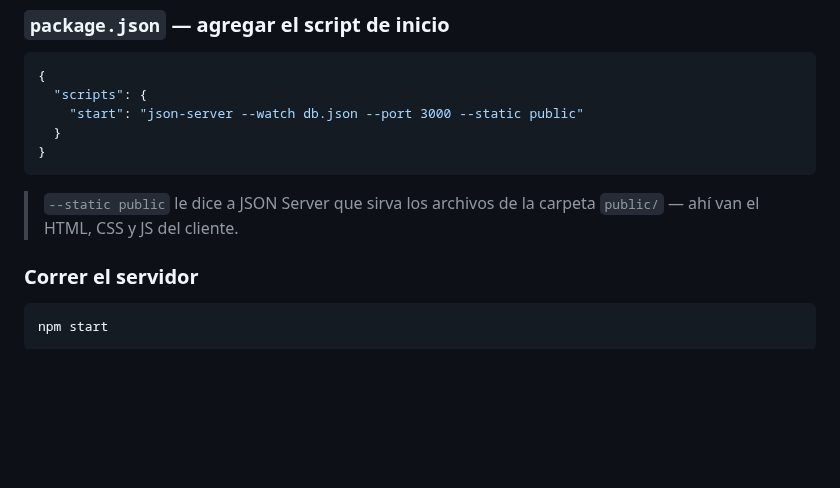
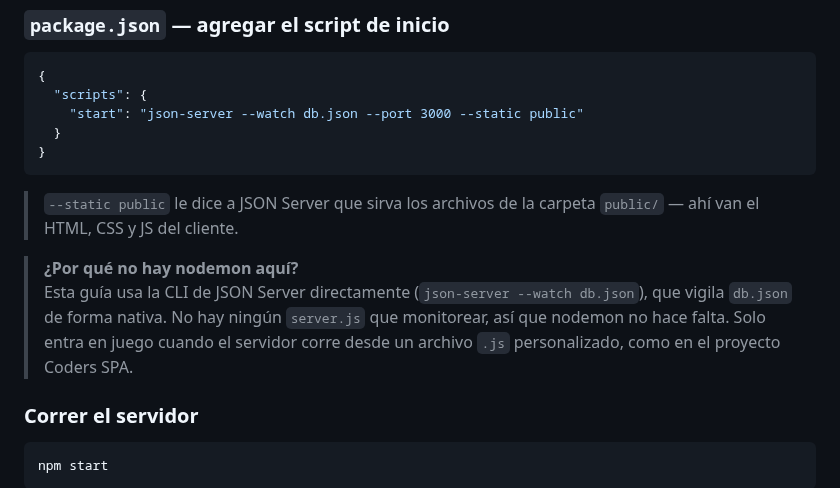
Before and after one commit to vanefRiwi/spa-tutoria-week3, a Markdown page: tupropiaspa.md, the part around the change. GitHub-like rendering; blank space fills up the shorter version.

````diff
--- a/tupropiaspa.md
+++ b/tupropiaspa.md
@@ -108,6 +108,8 @@ npm install json-server@0.17.4
 > `--static public` le dice a JSON Server que sirva los archivos de la
 > carpeta `public/` — ahí van el HTML, CSS y JS del cliente.
 
+> **¿Por qué no hay nodemon aquí?**
+> Esta guía usa la CLI de JSON Server directamente (`json-server --watch db.json`), que vigila `db.json` de forma nativa. No hay ningún `server.js` que monitorear, así que nodemon no hace falta. Solo entra en juego cuando el servidor corre desde un archivo `.js` personalizado, como en el proyecto Coders SPA.
 ### Correr el servidor
 
 ```bash
````
